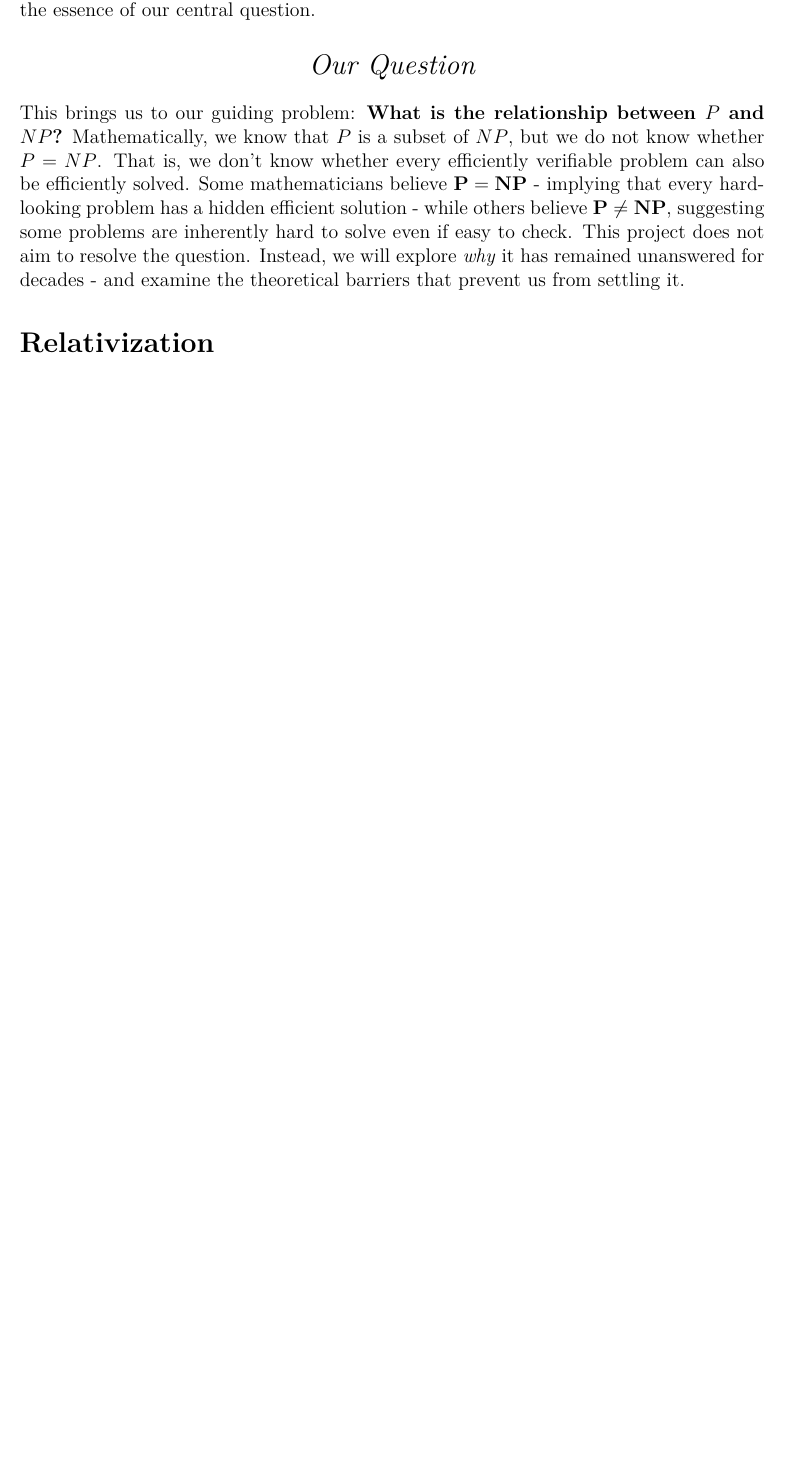
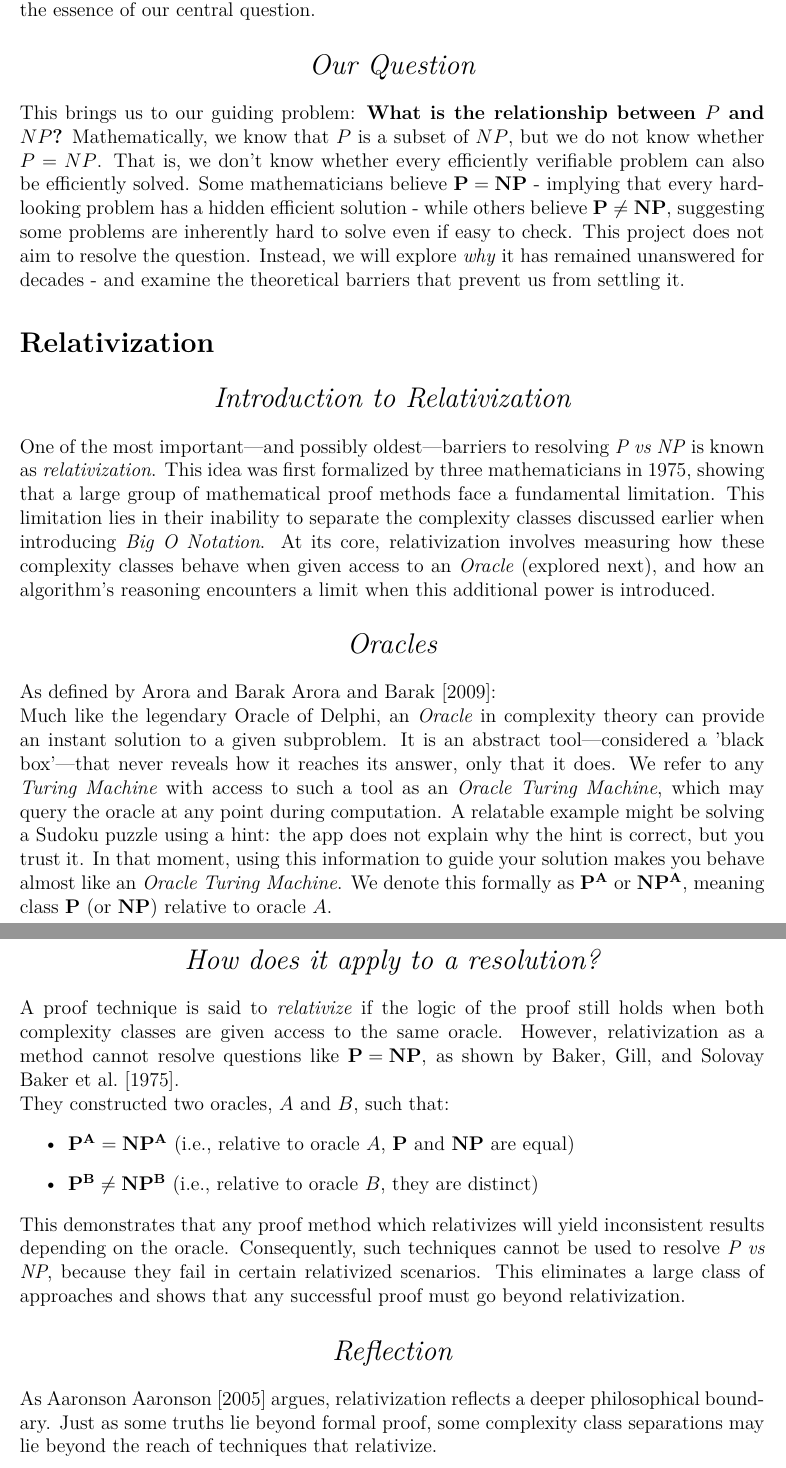
Before and after one commit to Skixrr/EPQ, a LaTeX document (Main.tex): part of page 3 of 3 before the commit and two parts of pages 3 and 4 of 5 after it, the two joined at a grey line, cut so that both start at the same text, the shorter picture padded with empty space. The pictures show the PDF file main.pdf that the author committed with the source.

Commit message:
Relativization added

```diff
--- a/Main.tex
+++ b/Main.tex
@@ -99,6 +99,48 @@ Some mathematicians believe $\mathbf{P = NP}$ - implying that every hard-looking
 This project does not aim to resolve the question. Instead, we will explore \textit{why} it has remained unanswered for decades - and examine the theoretical barriers that prevent us from settling it.
 
 \section*{Relativization}
+\begin{center}
+    \vspace{0cm}
+    {\Large\itshape Introduction to Relativization\par}
+\end{center}
+One of the most important—and possibly oldest—barriers to resolving \textit{P vs NP} is known as \textit{relativization}.
+This idea was first formalized by three mathematicians in 1975, showing that a large group of mathematical proof methods face a fundamental limitation.
+This limitation lies in their inability to separate the complexity classes discussed earlier when introducing \textit{Big O Notation}.
+At its core, relativization involves measuring how these complexity classes behave when given access to an \textit{Oracle} (explored next), and how an algorithm's reasoning encounters a limit when this additional power is introduced.
+
+\begin{center}
+    \vspace{0cm}
+    {\Large\itshape Oracles\par}
+\end{center}
+As defined by Arora and Barak \cite{arora2009}:\\
+Much like the legendary Oracle of Delphi, an \textit{Oracle} in complexity theory can provide an instant solution to a given subproblem.
+It is an abstract tool—considered a 'black box'—that never reveals how it reaches its answer, only that it does.
+We refer to any \textit{Turing Machine} with access to such a tool as an \textit{Oracle Turing Machine}, which may query the oracle at any point during computation.
+A relatable example might be solving a Sudoku puzzle using a hint: the app does not explain why the hint is correct, but you trust it.
+In that moment, using this information to guide your solution makes you behave almost like an \textit{Oracle Turing Machine}.
+We denote this formally as $\mathbf{P^A}$ or $\mathbf{NP^A}$, meaning class $\mathbf{P}$ (or $\mathbf{NP}$) relative to oracle $A$.
+
+\begin{center}
+    \vspace{0cm}
+    {\Large\itshape How does it apply to a resolution?\par}
+\end{center}
+A proof technique is said to \textit{relativize} if the logic of the proof still holds when both complexity classes are given access to the same oracle.
+However, relativization as a method cannot resolve questions like $\mathbf{P = NP}$, as shown by Baker, Gill, and Solovay \cite{baker1975relativizations}.\\
+They constructed two oracles, $A$ and $B$, such that:
+\begin{itemize}
+    \item $\mathbf{P^A = NP^A}$ (i.e., relative to oracle $A$, $\mathbf{P}$ and $\mathbf{NP}$ are equal)
+    \item $\mathbf{P^B \neq NP^B}$ (i.e., relative to oracle $B$, they are distinct)
+\end{itemize}
+This demonstrates that any proof method which relativizes will yield inconsistent results depending on the oracle.
+Consequently, such techniques cannot be used to resolve \textit{P vs NP}, because they fail in certain relativized scenarios.
+This eliminates a large class of approaches and shows that any successful proof must go beyond relativization.
+
+\begin{center}
+    \vspace{0cm}
+    {\Large\itshape Reflection\par}
+\end{center}
+As Aaronson \cite{aaronson2005philosophers} argues, relativization reflects a deeper philosophical boundary.
+Just as some truths lie beyond formal proof, some complexity class separations may lie beyond the reach of techniques that relativize.
 
 
 \bibliographystyle{unsrtnat}
```
Also changed, not shown: references.bib (+0 -11 lines), main.bbl, main.pdf, 6 other files.
